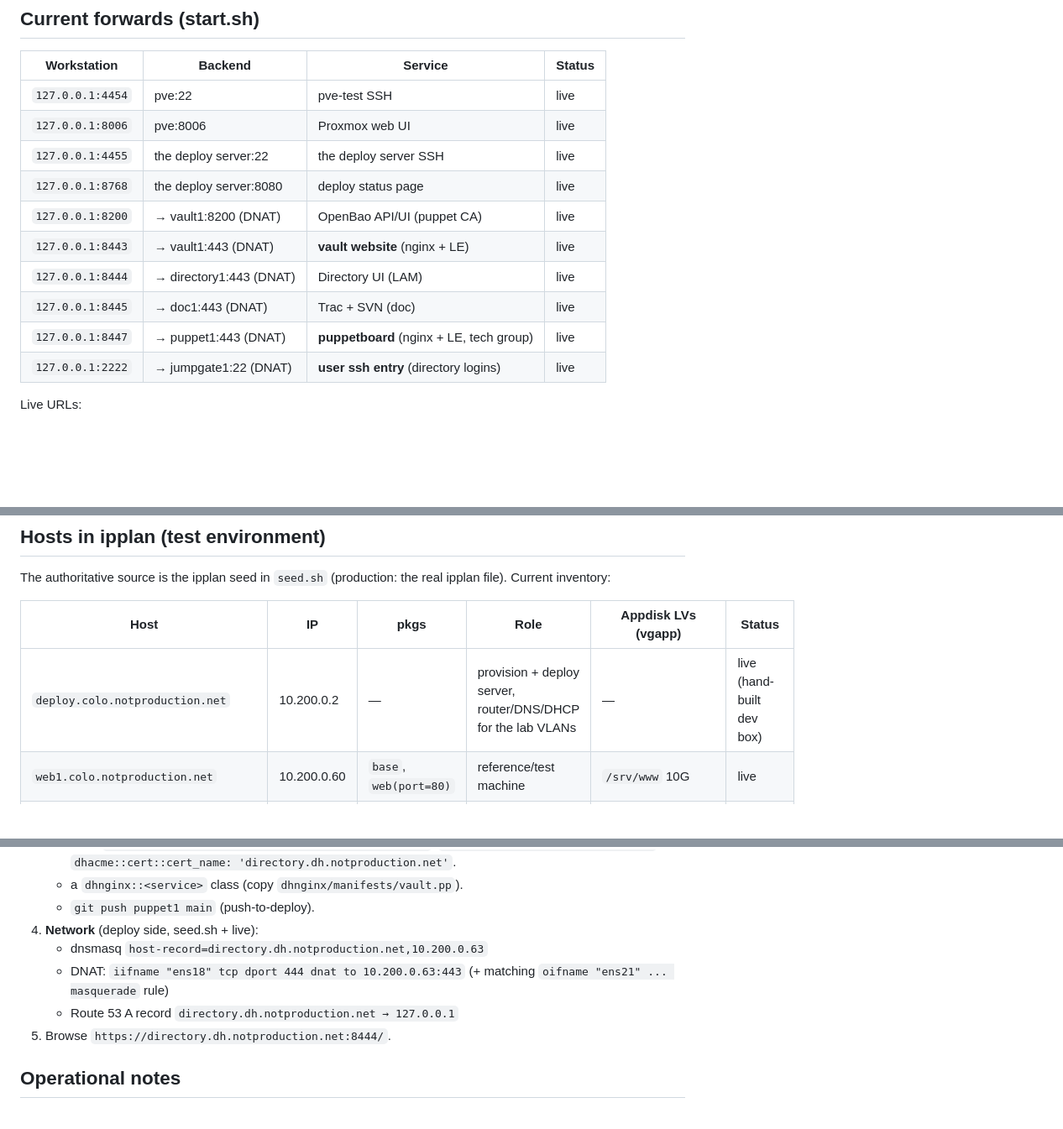
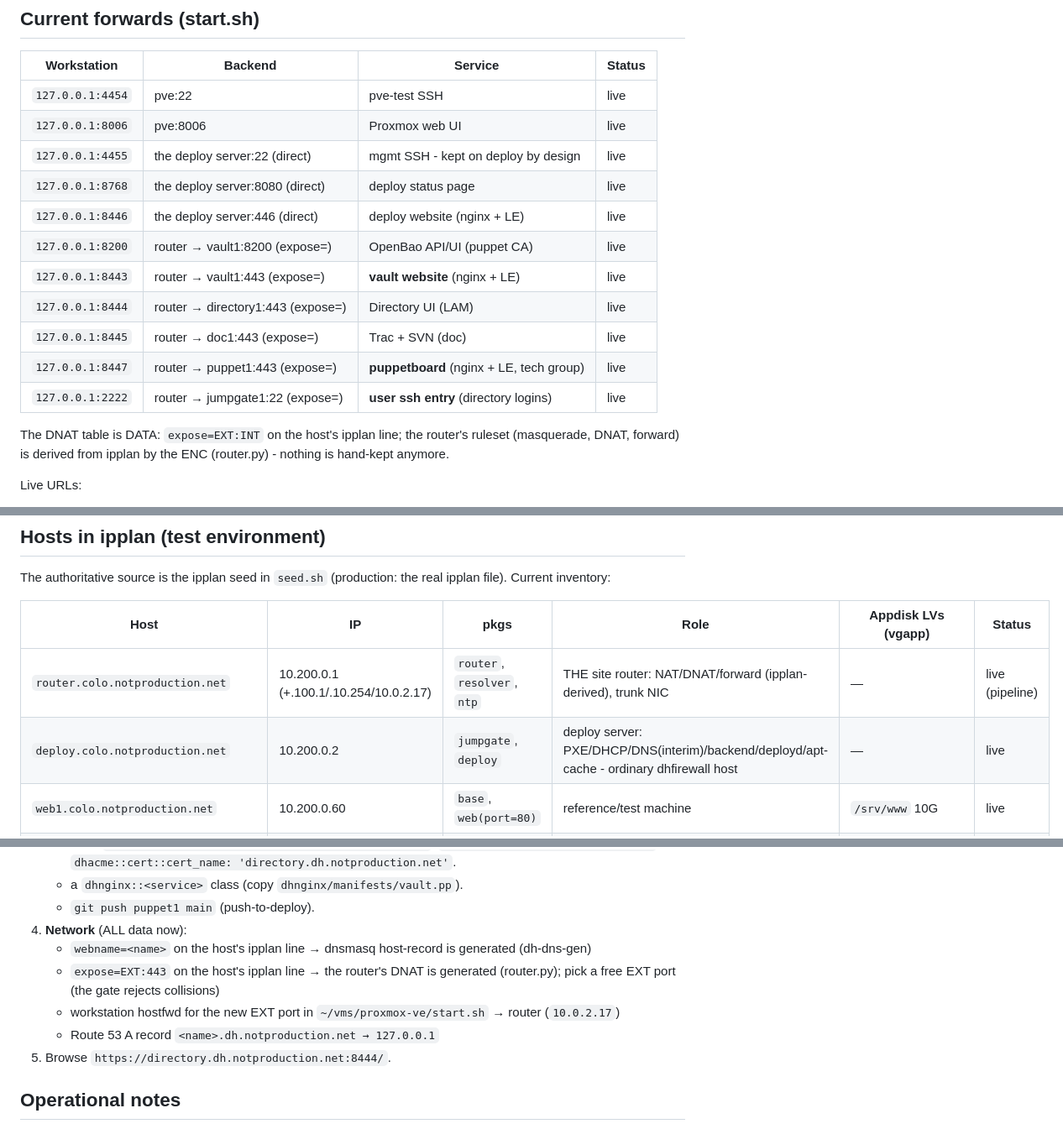
Before and after one commit to dhtech/deploy, a Markdown page: testvm/deploy-stack/WEBSITES.md, 3 parts joined by grey strips. Shown at 84% size. Drawn GitHub-style; blank space fills up the shorter version.

Commit message:
P5-P7 complete: router owns the lab; WEBSITES.md new topology; worklog

```diff
--- a/testvm/deploy-stack/WEBSITES.md
+++ b/testvm/deploy-stack/WEBSITES.md
@@ -42,14 +42,19 @@ browser
 |---|---|---|---|
 | `127.0.0.1:4454` | pve:22 | pve-test SSH | live |
 | `127.0.0.1:8006` | pve:8006 | Proxmox web UI | live |
-| `127.0.0.1:4455` | the deploy server:22 | the deploy server SSH | live |
-| `127.0.0.1:8768` | the deploy server:8080 | deploy status page | live |
-| `127.0.0.1:8200` | → vault1:8200 (DNAT) | OpenBao API/UI (puppet CA) | live |
-| `127.0.0.1:8443` | → vault1:443 (DNAT) | **vault website** (nginx + LE) | live |
-| `127.0.0.1:8444` | → directory1:443 (DNAT) | Directory UI (LAM) | live |
-| `127.0.0.1:8445` | → doc1:443 (DNAT) | Trac + SVN (doc) | live |
-| `127.0.0.1:8447` | → puppet1:443 (DNAT) | **puppetboard** (nginx + LE, tech group) | live |
-| `127.0.0.1:2222` | → jumpgate1:22 (DNAT) | **user ssh entry** (directory logins) | live |
+| `127.0.0.1:4455` | the deploy server:22 (direct) | mgmt SSH - kept on deploy by design | live |
+| `127.0.0.1:8768` | the deploy server:8080 (direct) | deploy status page | live |
+| `127.0.0.1:8446` | the deploy server:446 (direct) | deploy website (nginx + LE) | live |
+| `127.0.0.1:8200` | router → vault1:8200 (expose=) | OpenBao API/UI (puppet CA) | live |
+| `127.0.0.1:8443` | router → vault1:443 (expose=) | **vault website** (nginx + LE) | live |
+| `127.0.0.1:8444` | router → directory1:443 (expose=) | Directory UI (LAM) | live |
+| `127.0.0.1:8445` | router → doc1:443 (expose=) | Trac + SVN (doc) | live |
+| `127.0.0.1:8447` | router → puppet1:443 (expose=) | **puppetboard** (nginx + LE, tech group) | live |
+| `127.0.0.1:2222` | router → jumpgate1:22 (expose=) | **user ssh entry** (directory logins) | live |
+
+The DNAT table is DATA: `expose=EXT:INT` on the host's ipplan line;
+the router's ruleset (masquerade, DNAT, forward) is derived from
+ipplan by the ENC (router.py) - nothing is hand-kept anymore.
 
 Live URLs:
 
@@ -81,7 +86,8 @@ the real ipplan file). Current inventory:
 
 | Host | IP | pkgs | Role | Appdisk LVs (vgapp) | Status |
 |---|---|---|---|---|---|
-| `deploy.colo.notproduction.net` | 10.200.0.2 | — | provision + deploy server, router/DNS/DHCP for the lab VLANs | — | live (hand-built dev box) |
+| `router.colo.notproduction.net` | 10.200.0.1 (+.100.1/.10.254/10.0.2.17) | `router`, `resolver`, `ntp` | THE site router: NAT/DNAT/forward (ipplan-derived), trunk NIC | — | live (pipeline) |
+| `deploy.colo.notproduction.net` | 10.200.0.2 | `jumpgate`, `deploy` | deploy server: PXE/DHCP/DNS(interim)/backend/deployd/apt-cache - ordinary dhfirewall host | — | live |
 | `web1.colo.notproduction.net` | 10.200.0.60 | `base`, `web(port=80)` | reference/test machine | `/srv/www` 10G | live |
 | `vault1.colo.notproduction.net` | 10.200.0.61 | `vault` | OpenBao + vault website (nginx/LE) | `/var/lib/openbao` 20G (future redeploys) | live (pre-appdisk build) |
 | `puppet1.colo.notproduction.net` | 10.200.0.62 | `puppetserver` | puppetserver, ENC client, ACME issuer | — | live |
@@ -125,11 +131,15 @@ Using the reserved FusionDirectory slot as the example:
      [443, 636]`, `dhacme::cert::cert_name: 'directory.dh.notproduction.net'`.
    - a `dhnginx::<service>` class (copy `dhnginx/manifests/vault.pp`).
    - `git push puppet1 main` (push-to-deploy).
-4. **Network** (deploy side, seed.sh + live):
-   - dnsmasq `host-record=directory.dh.notproduction.net,10.200.0.63`
-   - DNAT: `iifname "ens18" tcp dport 444 dnat to 10.200.0.63:443`
-     (+ matching `oifname "ens21" ... masquerade` rule)
-   - Route 53 A record `directory.dh.notproduction.net → 127.0.0.1`
+4. **Network** (ALL data now):
+   - `webname=<name>` on the host's ipplan line → dnsmasq host-record
+     is generated (dh-dns-gen)
+   - `expose=EXT:443` on the host's ipplan line → the router's DNAT
+     is generated (router.py); pick a free EXT port (the gate rejects
+     collisions)
+   - workstation hostfwd for the new EXT port in
+     `~/vms/proxmox-ve/start.sh` → router (`10.0.2.17`)
+   - Route 53 A record `<name>.dh.notproduction.net → 127.0.0.1`
 5. Browse `https://directory.dh.notproduction.net:8444/`.
 
 ## Operational notes
```
Also changed, not shown: other parts of testvm/deploy-stack/WEBSITES.md (+2 -2 lines).
